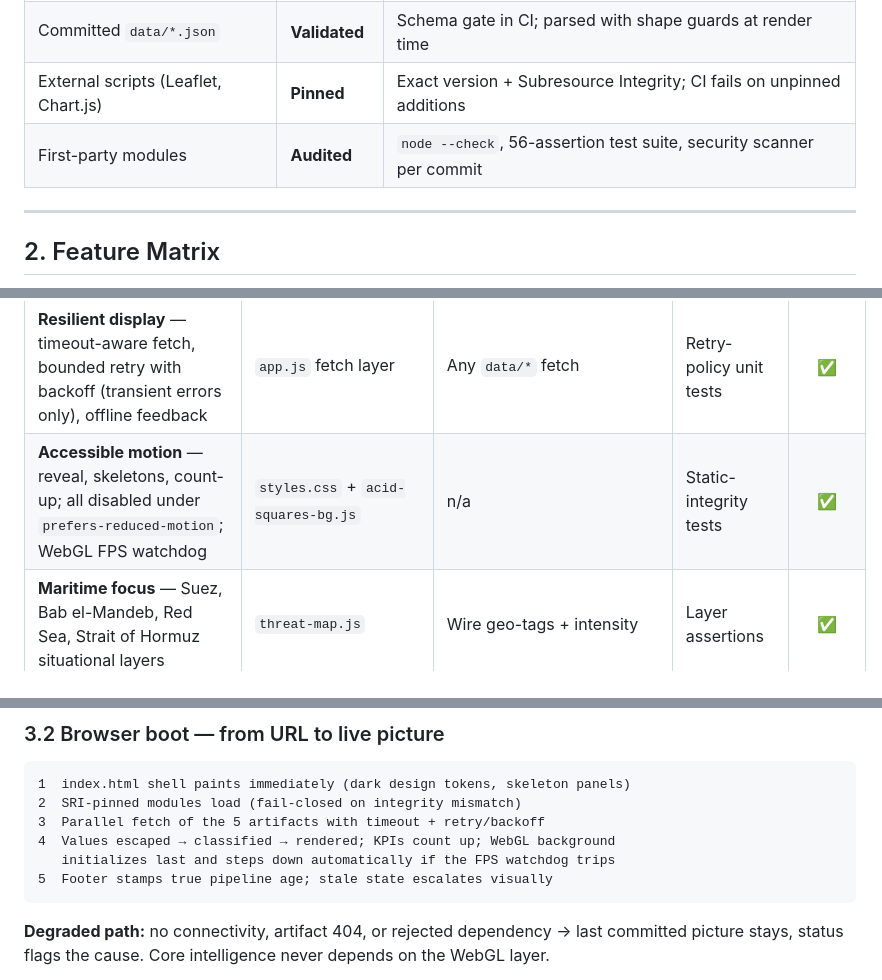
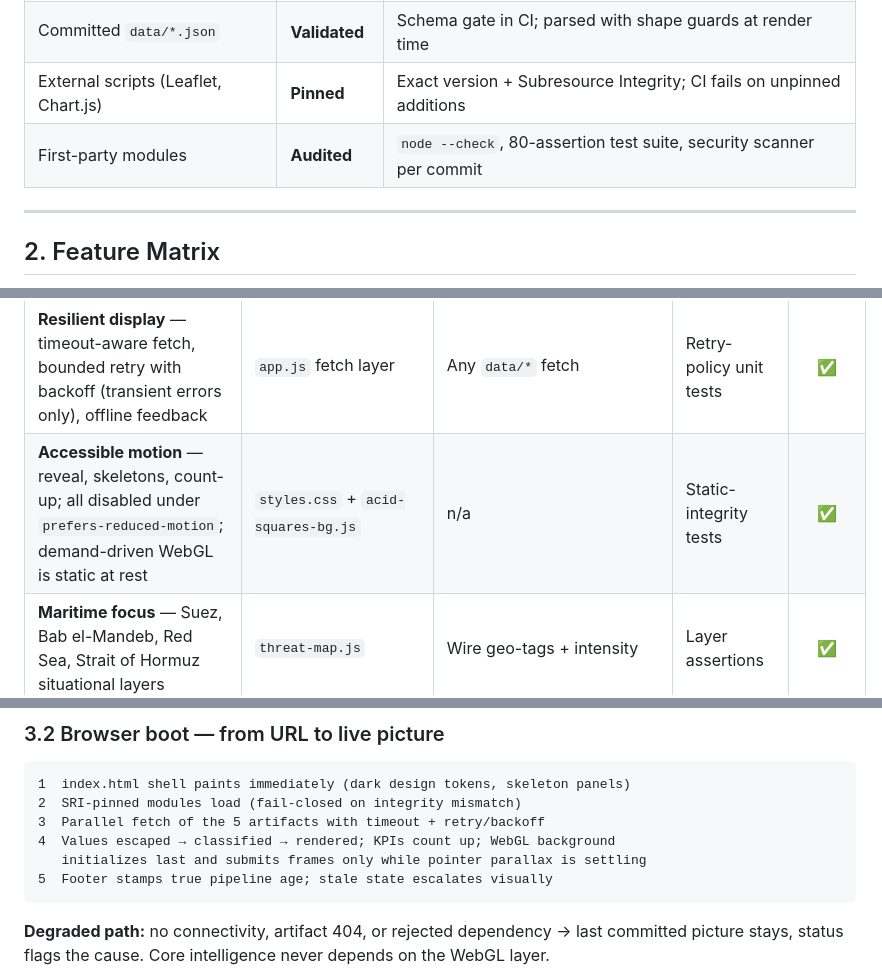
Before and after one commit to YASLOGIST/yaslogist-intelligence, a Markdown page: README.md, 3 parts joined by grey strips. GitHub-like rendering.

````diff
--- a/README.md
+++ b/README.md
@@ -130,7 +130,7 @@ sequenceDiagram
 | Feed XML / third-party APIs | **Zero** | Parsed defensively, escaped before DOM, links protocol-allow-listed |
 | Committed `data/*.json` | **Validated** | Schema gate in CI; parsed with shape guards at render time |
 | External scripts (Leaflet, Chart.js) | **Pinned** | Exact version + Subresource Integrity; CI fails on unpinned additions |
-| First-party modules | **Audited** | `node --check`, 56-assertion test suite, security scanner per commit |
+| First-party modules | **Audited** | `node --check`, 80-assertion test suite, security scanner per commit |
 
 ---
 
@@ -153,7 +153,7 @@ Operational capabilities, where each lives, and how it is proven. Nothing in thi
 | **Operator console** — command palette, full-screen mode, JSON snapshot + Markdown briefing export, deep links, eight global hotkeys | `app.js` console (<kbd>Ctrl/⌘</kbd>+<kbd>K</kbd>) | In-memory snapshot | Export-shape unit tests | ✅ |
 | **Bilingual cockpit** — instant AR/EN switch, runtime `dir` flip, localized states | `app.js` i18n layer | Translation table, persisted preference | i18n parity tests | ✅ |
 | **Resilient display** — timeout-aware fetch, bounded retry with backoff (transient errors only), offline feedback | `app.js` fetch layer | Any `data/*` fetch | Retry-policy unit tests | ✅ |
-| **Accessible motion** — reveal, skeletons, count-up; all disabled under `prefers-reduced-motion`; WebGL FPS watchdog | `styles.css` + `acid-squares-bg.js` | n/a | Static-integrity tests | ✅ |
+| **Accessible motion** — reveal, skeletons, count-up; all disabled under `prefers-reduced-motion`; demand-driven WebGL is static at rest | `styles.css` + `acid-squares-bg.js` | n/a | Static-integrity tests | ✅ |
 | **Maritime focus** — Suez, Bab el-Mandeb, Red Sea, Strait of Hormuz situational layers | `threat-map.js` | Wire geo-tags + intensity | Layer assertions | ✅ |
 | **Data-honest social card** — animated OG image rendered from the *same* committed JSON the app reads | `assets/generate-og-image.py` | `data/*` at generation time | Regenerate via `npm run card` | ✅ |
 | **Installable cockpit (PWA)** — manifest, generated radar-reticle app icons (192/512), favicon + touch icon | `manifest.webmanifest` + `assets/generate-app-icon.py` | n/a | Icon structure verified in-script | ✅ |
@@ -190,7 +190,7 @@ Scheduled at `0 */2 * * *` ([`update-data.yml`](.github/workflows/update-data.ym
 2  SRI-pinned modules load (fail-closed on integrity mismatch)
 3  Parallel fetch of the 5 artifacts with timeout + retry/backoff
 4  Values escaped → classified → rendered; KPIs count up; WebGL background
-   initializes last and steps down automatically if the FPS watchdog trips
+   initializes last and submits frames only while pointer parallax is settling
 5  Footer stamps true pipeline age; stale state escalates visually
 ```
 
````
Also changed, not shown: other parts of README.md (+9 -9 lines), CHANGELOG.md (+36 -0 lines), docs/ARCHITECTURE.md (+5 -5 lines), assets/og-image-animated.gif, assets/og-image.png, 13 other files.
